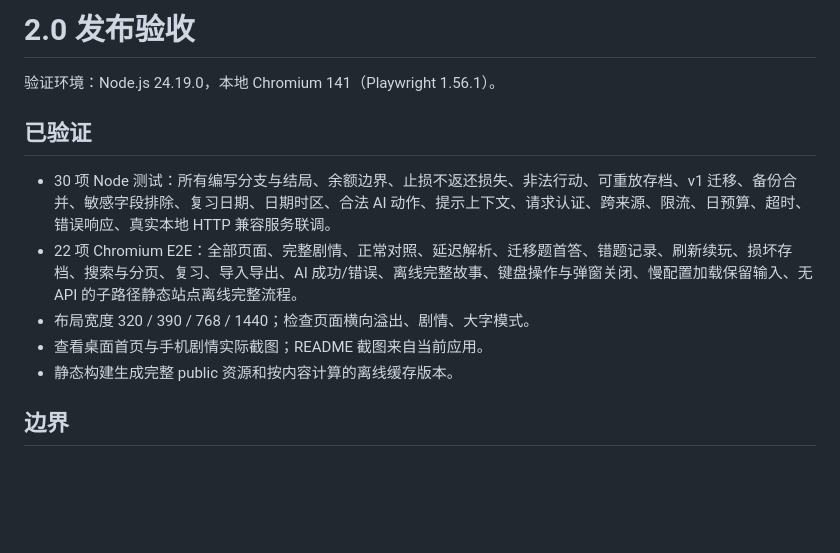
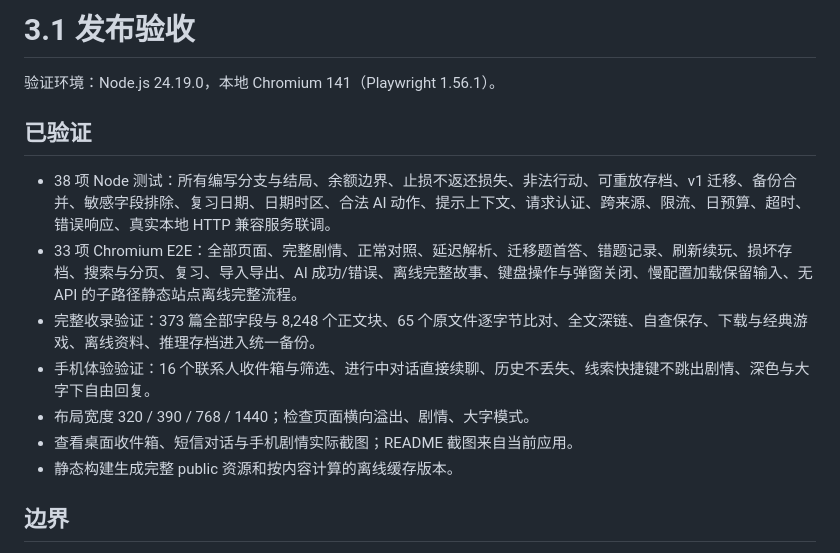
Before and after one commit to xiaohuan-M/unscam-lab, a Markdown page: docs/QA.md, the part around the change. Drawn GitHub-style; blank space fills up the shorter version.

```diff
--- a/docs/QA.md
+++ b/docs/QA.md
@@ -1,13 +1,15 @@
-# 2.0 发布验收
+# 3.1 发布验收
 
 验证环境：Node.js 24.19.0，本地 Chromium 141（Playwright 1.56.1）。
 
 ## 已验证
 
-- 30 项 Node 测试：所有编写分支与结局、余额边界、止损不返还损失、非法行动、可重放存档、v1 迁移、备份合并、敏感字段排除、复习日期、日期时区、合法 AI 动作、提示上下文、请求认证、跨来源、限流、日预算、超时、错误响应、真实本地 HTTP 兼容服务联调。
-- 22 项 Chromium E2E：全部页面、完整剧情、正常对照、延迟解析、迁移题首答、错题记录、刷新续玩、损坏存档、搜索与分页、复习、导入导出、AI 成功/错误、离线完整故事、键盘操作与弹窗关闭、慢配置加载保留输入、无 API 的子路径静态站点离线完整流程。
+- 38 项 Node 测试：所有编写分支与结局、余额边界、止损不返还损失、非法行动、可重放存档、v1 迁移、备份合并、敏感字段排除、复习日期、日期时区、合法 AI 动作、提示上下文、请求认证、跨来源、限流、日预算、超时、错误响应、真实本地 HTTP 兼容服务联调。
+- 33 项 Chromium E2E：全部页面、完整剧情、正常对照、延迟解析、迁移题首答、错题记录、刷新续玩、损坏存档、搜索与分页、复习、导入导出、AI 成功/错误、离线完整故事、键盘操作与弹窗关闭、慢配置加载保留输入、无 API 的子路径静态站点离线完整流程。
+- 完整收录验证：373 篇全部字段与 8,248 个正文块、65 个原文件逐字节比对、全文深链、自查保存、下载与经典游戏、离线资料、推理存档进入统一备份。
+- 手机体验验证：16 个联系人收件箱与筛选、进行中对话直接续聊、历史不丢失、线索快捷键不跳出剧情、深色与大字下自由回复。
 - 布局宽度 320 / 390 / 768 / 1440；检查页面横向溢出、剧情、大字模式。
-- 查看桌面首页与手机剧情实际截图；README 截图来自当前应用。
+- 查看桌面收件箱、短信对话与手机剧情实际截图；README 截图来自当前应用。
 - 静态构建生成完整 public 资源和按内容计算的离线缓存版本。
 
 ## 边界
```
Also changed, not shown: CHANGELOG.md (+8 -0 lines), README.md (+25 -5 lines), docs/images/phone-chat-desktop.png (added), docs/images/phone-chat-mobile.png (added), docs/images/phone-inbox-desktop.png (added), 9 other files.
